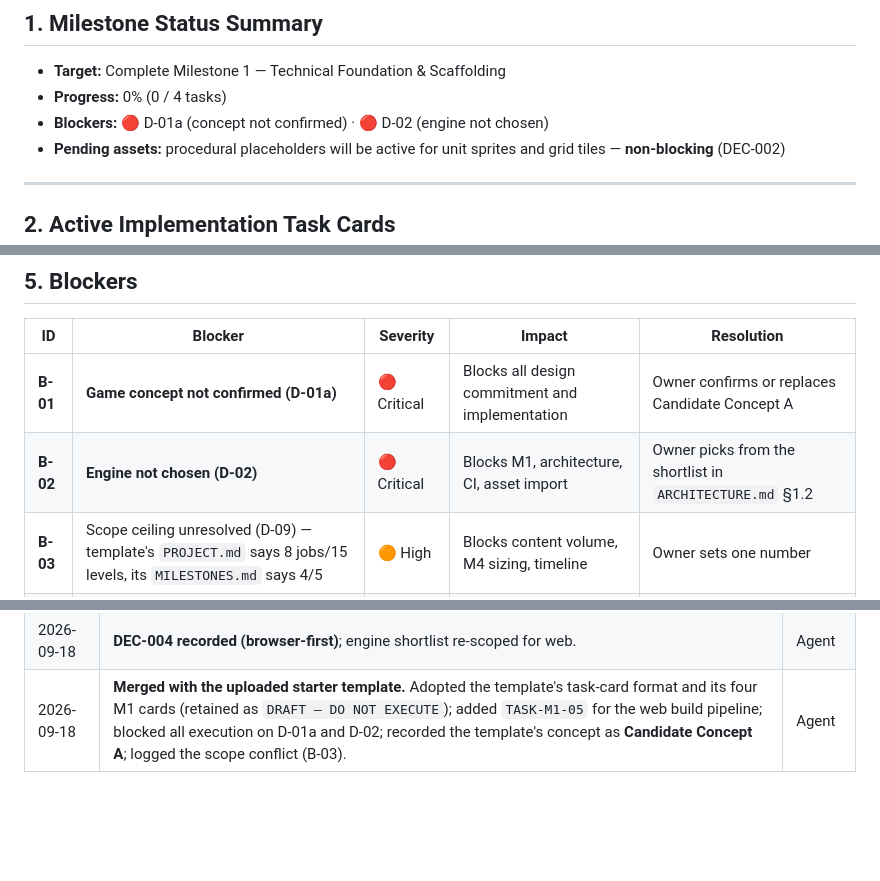
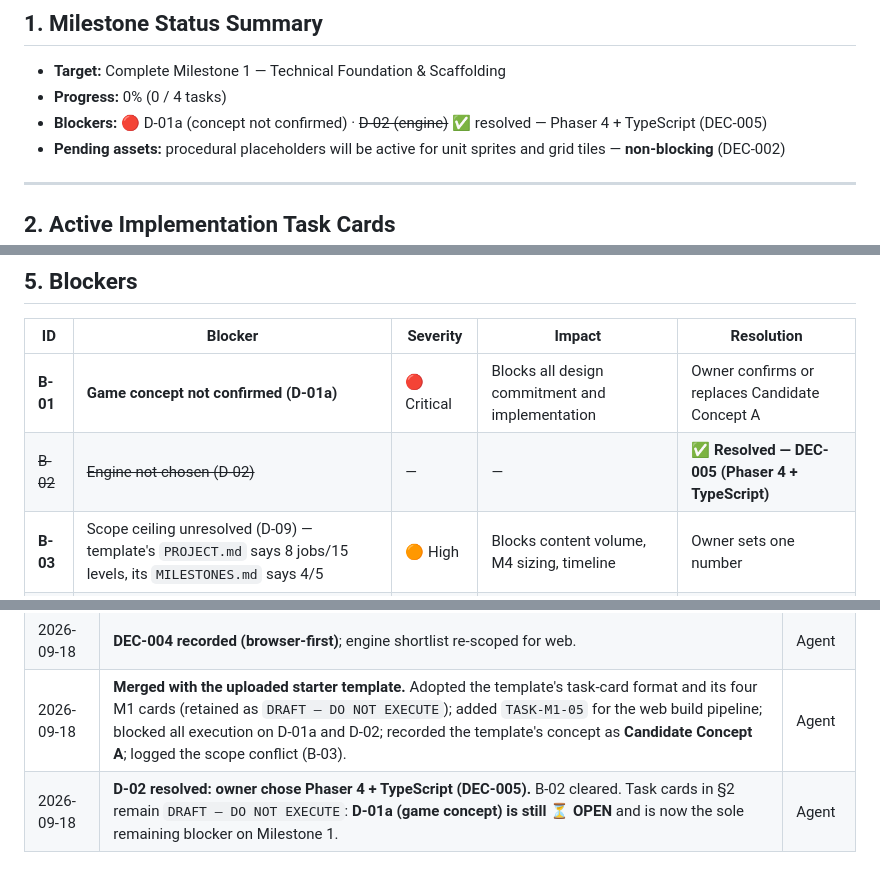
Before and after one commit to steveruffin5076/Veilrot, a Markdown page: ai/CURRENT_STATE.md, 3 parts joined by grey strips. GitHub-like rendering; blank space fills up the shorter version.

```diff
--- a/ai/CURRENT_STATE.md
+++ b/ai/CURRENT_STATE.md
@@ -23,7 +23,7 @@
 
 - **Target:** Complete Milestone 1 — Technical Foundation & Scaffolding
 - **Progress:** 0% (0 / 4 tasks)
-- **Blockers:** 🔴 D-01a (concept not confirmed) · 🔴 D-02 (engine not chosen)
+- **Blockers:** 🔴 D-01a (concept not confirmed) · ~~D-02 (engine)~~ ✅ resolved — Phaser 4 + TypeScript (DEC-005)
 - **Pending assets:** procedural placeholders will be active for unit sprites and grid tiles — **non-blocking** (DEC-002)
 
 ---
@@ -91,7 +91,7 @@ Before that, the owner should answer **D-01a** (is the tactical RPG the game?).
 | ID | Blocker | Severity | Impact | Resolution |
 |---|---|---|---|---|
 | **B-01** | **Game concept not confirmed (D-01a)** | 🔴 Critical | Blocks all design commitment and implementation | Owner confirms or replaces Candidate Concept A |
-| **B-02** | **Engine not chosen (D-02)** | 🔴 Critical | Blocks M1, architecture, CI, asset import | Owner picks from the shortlist in `ARCHITECTURE.md` §1.2 |
+| ~~B-02~~ | ~~Engine not chosen (D-02)~~ | — | — | ✅ **Resolved — DEC-005 (Phaser 4 + TypeScript)** |
 | **B-03** | Scope ceiling unresolved (D-09) — template's `PROJECT.md` says 8 jobs/15 levels, its `MILESTONES.md` says 4/5 | 🟠 High | Blocks content volume, M4 sizing, timeline | Owner sets one number |
 | ~~B-04~~ | ~~Platform not chosen~~ | — | — | ✅ **Resolved — DEC-004 (browser-first)** |
 
@@ -163,3 +163,4 @@ The asset system is ready: the 10-point spec schema, three registries in `ASSET_
 | 2026-09-18 | Dashboard created. Project state: intake blocked pending owner's concept document. | Agent |
 | 2026-09-18 | **DEC-004 recorded (browser-first)**; engine shortlist re-scoped for web. | Agent |
 | 2026-09-18 | **Merged with the uploaded starter template.** Adopted the template's task-card format and its four M1 cards (retained as `DRAFT — DO NOT EXECUTE`); added `TASK-M1-05` for the web build pipeline; blocked all execution on D-01a and D-02; recorded the template's concept as **Candidate Concept A**; logged the scope conflict (B-03). | Agent |
+| 2026-09-18 | **D-02 resolved: owner chose Phaser 4 + TypeScript (DEC-005).** B-02 cleared. Task cards in §2 remain `DRAFT — DO NOT EXECUTE`: **D-01a (game concept) is still ⏳ OPEN** and is now the sole remaining blocker on Milestone 1. | Agent |
```
Also changed, not shown: ai/DECISIONS.md (+9 -1 lines).
